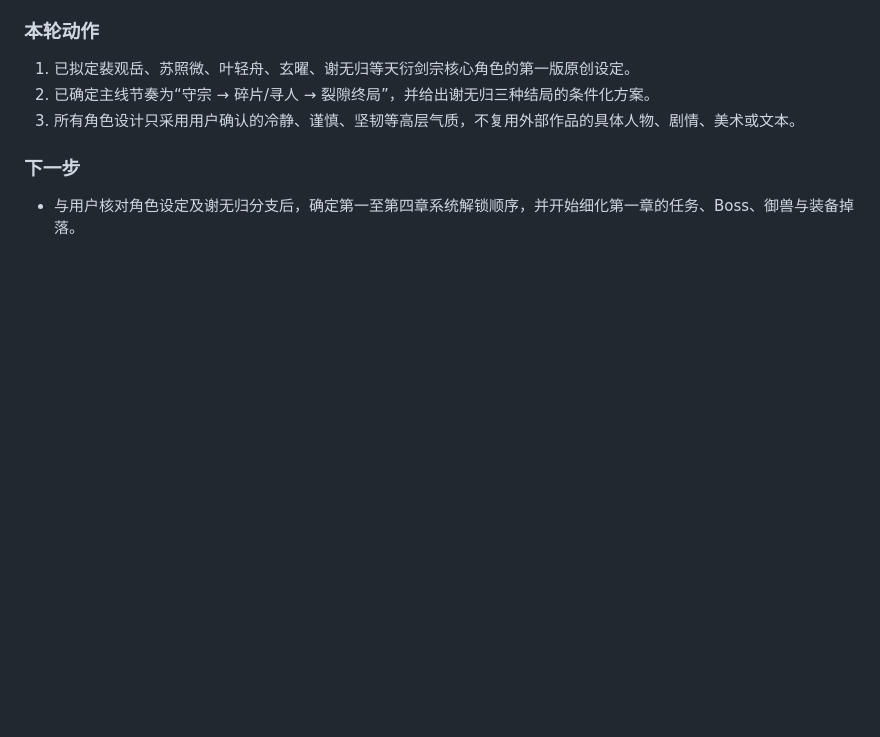
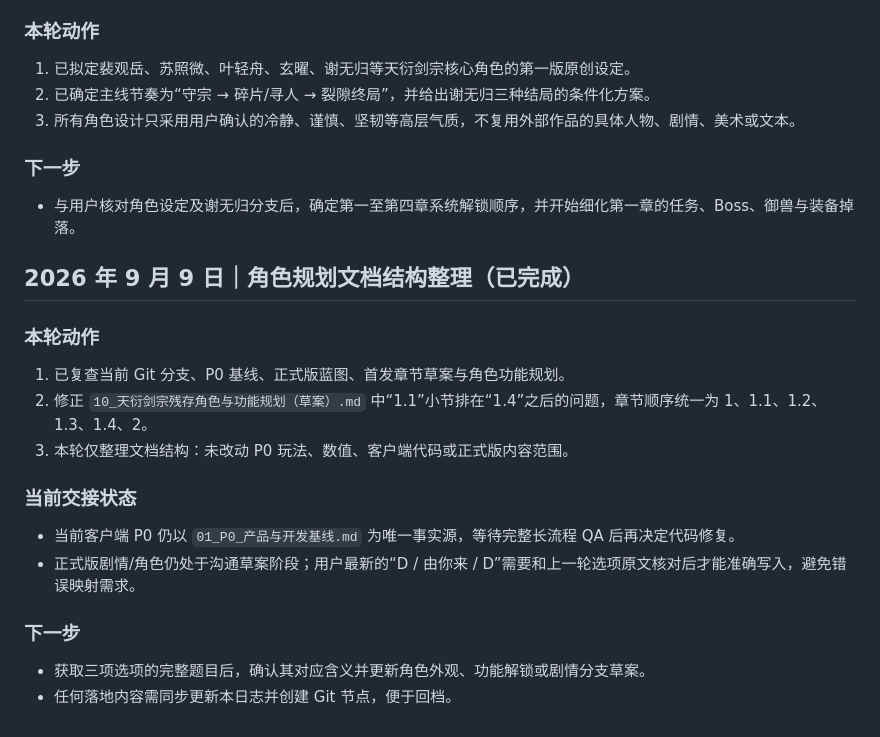
Before and after one commit to wanhon535/web-saas-game, a Markdown page: docs/07_开发进度与交接日志.md, the part around the change. GitHub-like rendering; blank space fills up the shorter version.

Commit message:
docs: organize character planning sections

```diff
--- a/docs/07_开发进度与交接日志.md
+++ b/docs/07_开发进度与交接日志.md
@@ -307,3 +307,18 @@
 
 ### 下一步
 - 与用户核对角色设定及谢无归分支后，确定第一至第四章系统解锁顺序，并开始细化第一章的任务、Boss、御兽与装备掉落。
+
+## 2026 年 9 月 9 日｜角色规划文档结构整理（已完成）
+
+### 本轮动作
+1. 已复查当前 Git 分支、P0 基线、正式版蓝图、首发章节草案与角色功能规划。
+2. 修正 `10_天衍剑宗残存角色与功能规划（草案）.md` 中“1.1”小节排在“1.4”之后的问题，章节顺序统一为 1、1.1、1.2、1.3、1.4、2。
+3. 本轮仅整理文档结构：未改动 P0 玩法、数值、客户端代码或正式版内容范围。
+
+### 当前交接状态
+- 当前客户端 P0 仍以 `01_P0_产品与开发基线.md` 为唯一事实源，等待完整长流程 QA 后再决定代码修复。
+- 正式版剧情/角色仍处于沟通草案阶段；用户最新的“D / 由你来 / D”需要和上一轮选项原文核对后才能准确写入，避免错误映射需求。
+
+### 下一步
+- 获取三项选项的完整题目后，确认其对应含义并更新角色外观、功能解锁或剧情分支草案。
+- 任何落地内容需同步更新本日志并创建 Git 节点，便于回档。
```
Also changed, not shown: docs/10_天衍剑宗残存角色与功能规划（草案）.md (+6 -7 lines).
